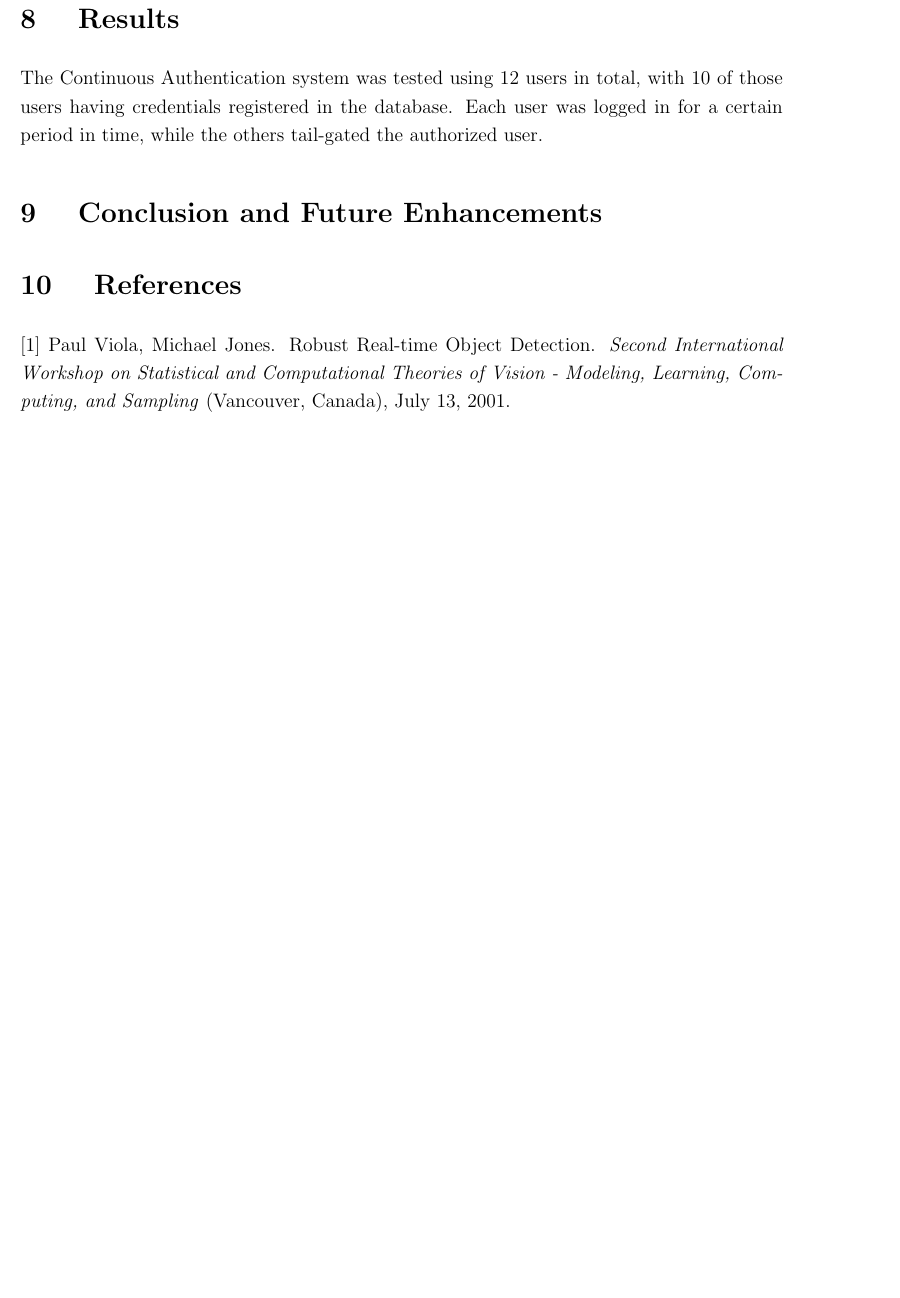
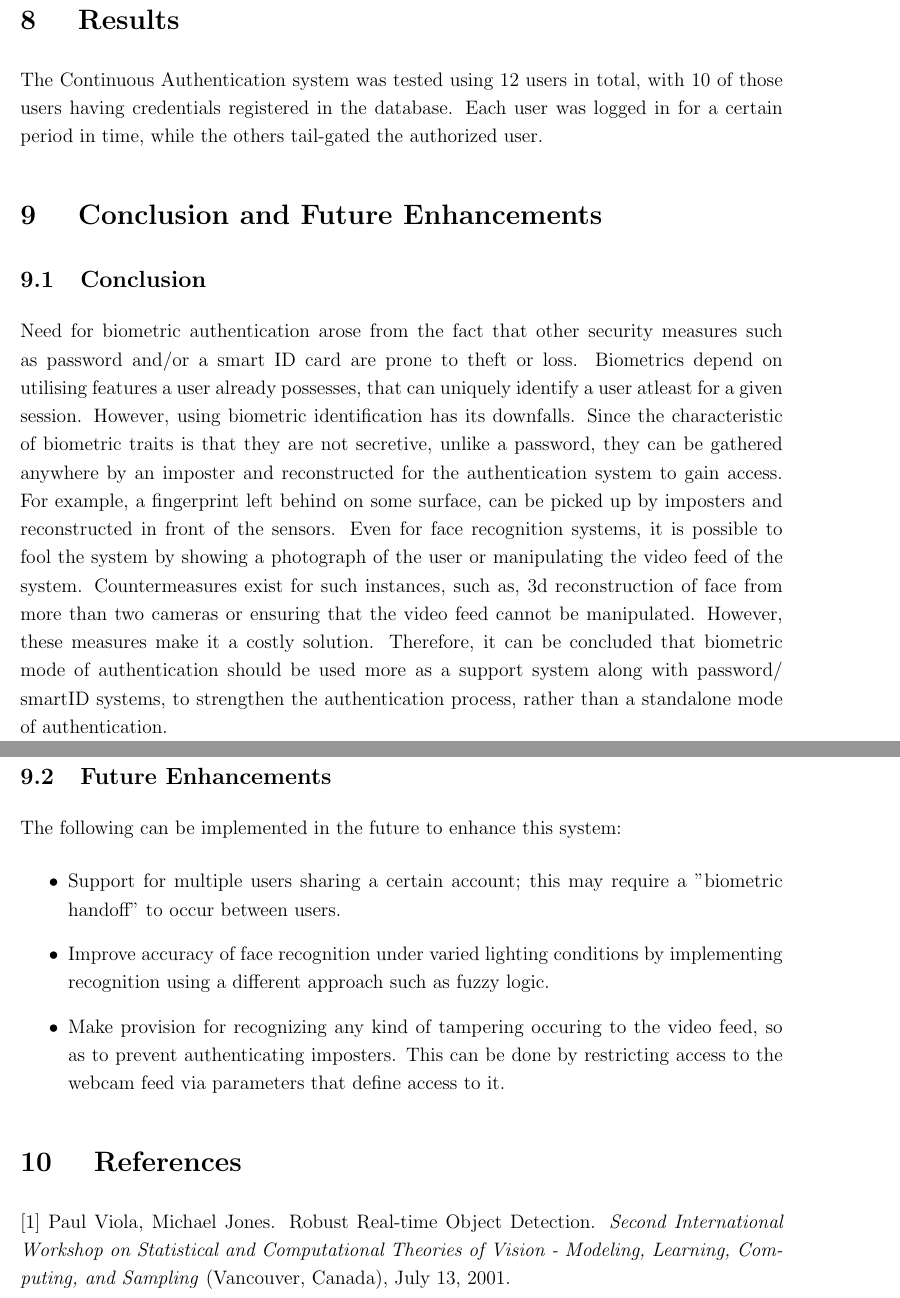
Before and after one commit to tribhuvanesh/cauth, a LaTeX paper (report/report.tex): part of page 17 of 17 before the commit and two parts of pages 17 and 18 of 18 after it, the two joined at a grey line, cut so that both start at the same text, the shorter picture padded with empty space. Compiled offline with pdfLaTeX.

Commit message:
main mod, ack, results to be completed

```diff
--- a/report/report.tex
+++ b/report/report.tex
@@ -366,6 +366,17 @@ The two primary units that comprise the Continuous Authentication system were in
 The Continuous Authentication system was tested using 12 users in total, with 10 of those users having credentials registered in the database. Each user was logged in for a certain period in time, while the others tail-gated the authorized user.
 
 \section{ Conclusion and Future Enhancements }
+\subsection {Conclusion}
+Need for biometric authentication arose from the fact that other security measures such as password and/or a smart ID card are prone to theft or loss. Biometrics depend on utilising features a user already possesses, that can uniquely identify a user atleast for a given session. However, using biometric identification has its downfalls. Since the characteristic of biometric traits is that they are not secretive, unlike a password, they can be gathered anywhere by an imposter and reconstructed for the authentication system to gain access. For example, a fingerprint left behind on some surface, can be picked up by imposters and reconstructed in front of the sensors. Even for face recognition systems, it is possible to fool the system by showing a photograph of the user or manipulating the video feed of the system. Countermeasures exist for such instances, such as, 3d reconstruction of face from more than two cameras or ensuring that the video feed cannot be manipulated. However, these measures make it a costly solution. Therefore, it can be concluded that biometric mode of authentication should be used more as a support system along with password/ smartID systems, to strengthen the authentication process, rather than a standalone mode of authentication.
+
+\subsection {Future Enhancements}
+The following can be implemented in the future to enhance this system:
+\begin{itemize}
+\item Support for multiple users sharing a certain account; this may require a "biometric handoff" to occur between users.
+\item Improve accuracy of face recognition under varied lighting conditions by implementing recognition using a different approach such as fuzzy logic.
+\item Make provision for recognizing any kind of tampering occuring to the video feed, so as to prevent authenticating imposters. This can be done by restricting access to the webcam feed via parameters that define access to it.
+\end{itemize}
+
 
 \section{ References }
 [1] Paul Viola, Michael Jones. Robust Real-time Object Detection. \textit {Second International Workshop on Statistical and Computational Theories of Vision - Modeling, Learning, Computing, and Sampling} (Vancouver, Canada), July 13, 2001.
```
Also changed, not shown: report/report.tex (2 more changed lines).
